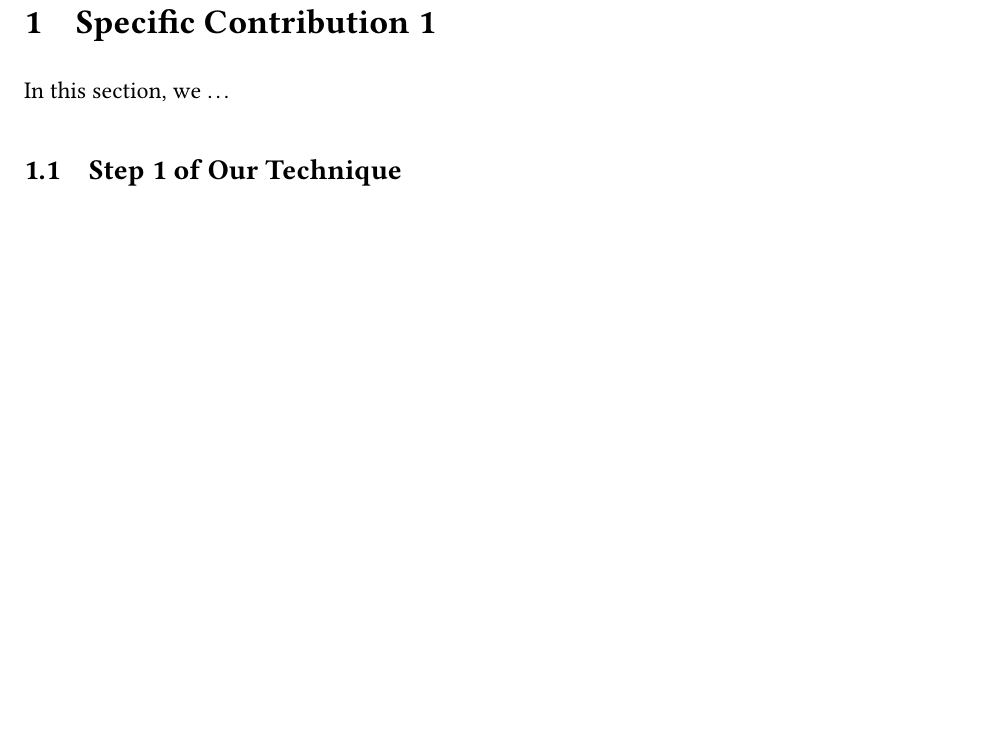
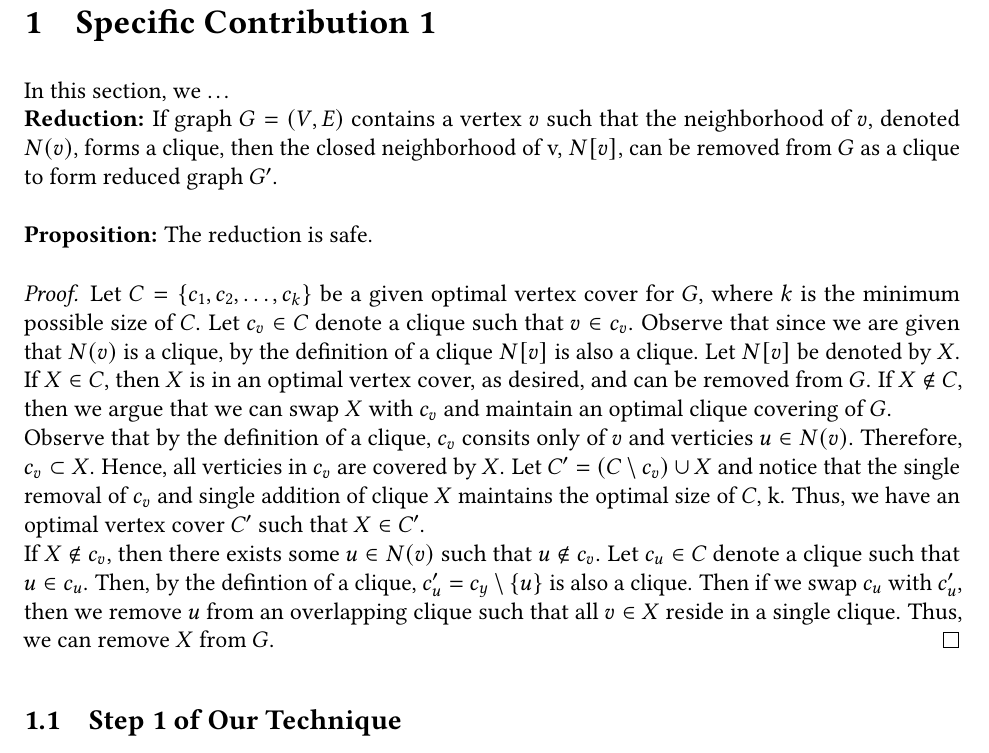
Before and after one commit to darrenstrash/ReduVCC, a LaTeX document (techreport/section/specific1.tex): part of the page, cut so that both start at the same text, the shorter picture padded with empty space. Compiled offline with pdfLaTeX.

Commit message:
Proof 1 done.

```diff
--- a/techreport/section/specific1.tex
+++ b/techreport/section/specific1.tex
@@ -2,7 +2,15 @@
 \begin{document}
 \section{Specific Contribution 1}
 \label{sec:specific1}
-In this section, we \ldots
+In this section, we \ldots \\
+\noindent {\bf Reduction:} If graph $G = (V, E)$ contains a vertex $v$ such that the neighborhood of $v$, denoted $N(v)$, forms a clique, then the closed neighborhood of v, $N[v]$, can be removed from $G$ as a clique to form reduced graph $G'$. \\ \\
+\noindent {\bf Proposition:} The reduction is safe.
+\begin{proof}
+	Let $C = \{c_1, c_2, \dots, c_k\}$ be a given optimal vertex cover for $G$, where $k$ is the minimum possible size of $C$. Let $c_v \in C$ denote a clique such that $v \in c_v$. Observe that since we are given that $N(v)$ is a clique, by the definition of a clique $N[v]$ is also a clique. Let $N[v]$ be denoted by $X$. \\
+	If $X \in C$, then $X$ is in an optimal vertex cover, as desired, and can be removed from $G$. If $X \notin C$, then we argue that we can swap $X$ with $c_v$ and maintain an optimal clique covering of $G$. \\
+	Observe that by the definition of a clique, $c_v$ consits only of $v$ and verticies $u \in N(v)$. Therefore, $c_v \subset X$. Hence, all verticies in $c_v$ are covered by $X$. Let $C' = (C \setminus c_v) \cup X$ and notice that the single removal of $c_v$ and single addition of clique $X$ maintains the optimal size of $C$, k. Thus, we have an optimal vertex cover $C'$ such that $X \in C'$. \\
+	If $X \notin c_v$, then there exists some $u \in N(v)$ such that $u \notin c_v$. Let $c_u \in C$ denote a clique such that $u \in c_u$. Then, by the defintion of a clique, $c_u' = c_y \setminus \{u\}$ is also a clique. Then if we swap $c_u$ with $c_u'$, then we remove $u$ from an overlapping clique such that all $v \in X$ reside in a single clique. Thus, we can remove $X$ from $G$.
+\end{proof}
 \subsection{Step 1 of Our Technique}
 \lipsum[16]
 \end{document}
```
Also changed, not shown: techreport/techreport.pdf (added), 3 other files.
